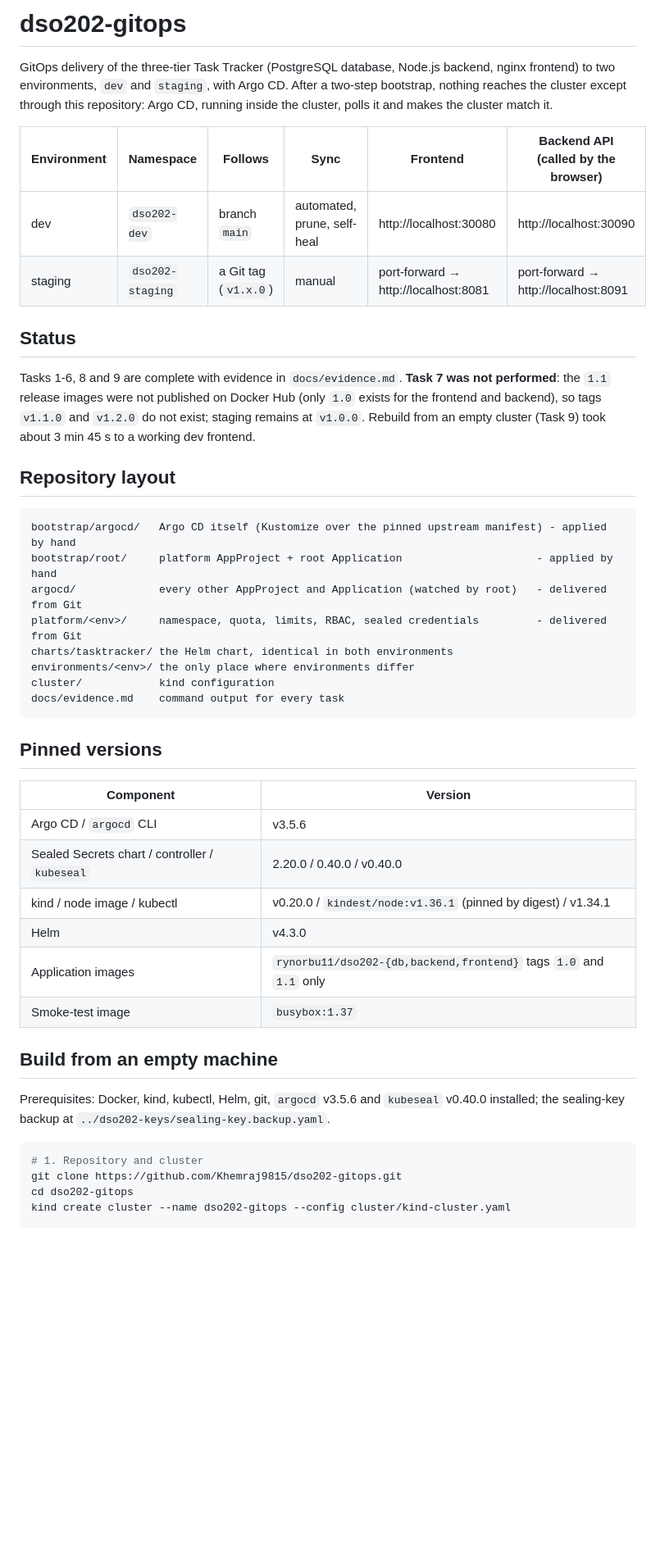
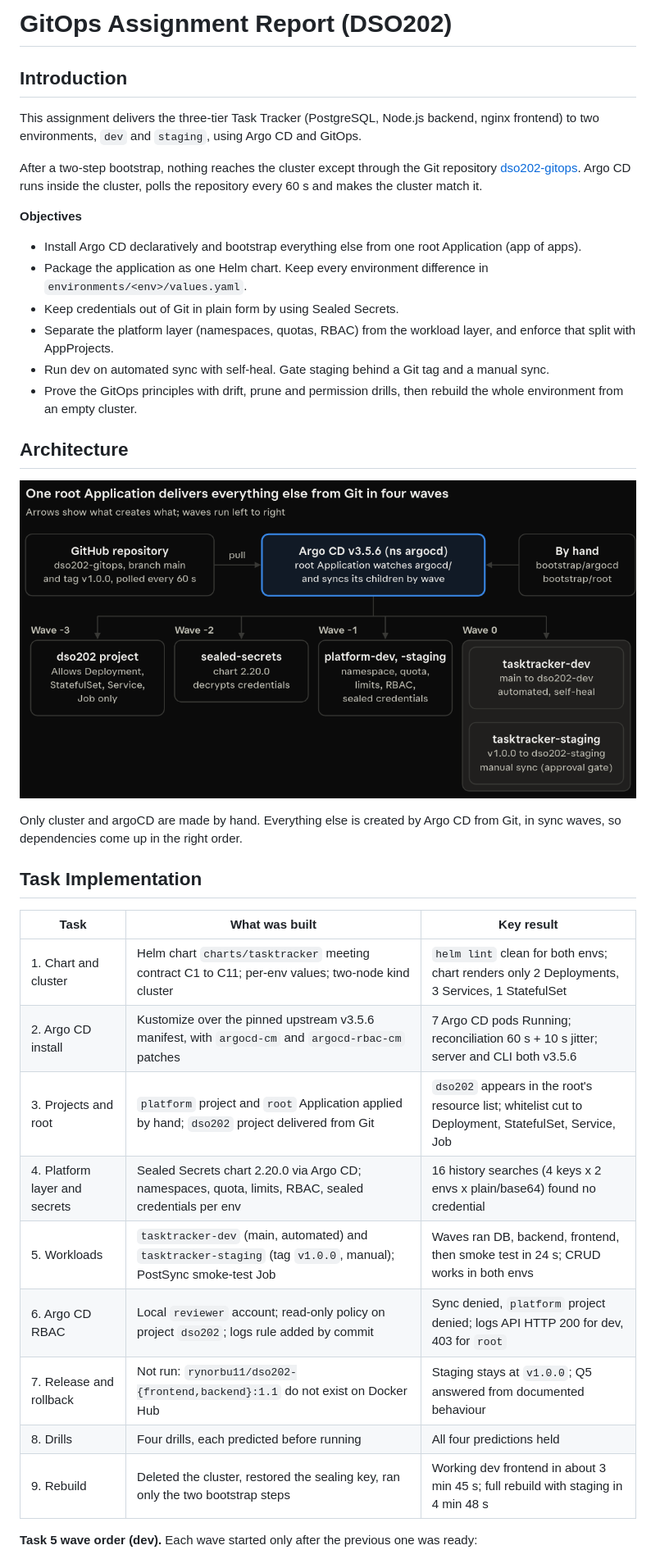
Before and after one commit to Khemraj9815/dso202-gitops, a Markdown page: README.md, the part around one of its changes. Shown at 82% size. GitHub-like rendering; pictures changed too: docs/images/architecture.png (added); blank space fills up the shorter version.

````diff
--- a/README.md
+++ b/README.md
@@ -1,56 +1,38 @@
-<!--
-=============================================================================
-File        : README.md
-Assignment  : DSO202 Assignment 4
-Descriptor  : Section 11 - submission requirements
-Purpose     : What this repository is, the pinned versions, how to build the
-              whole environment from an empty machine, cleanup, credential
-              handling, and the written answers Q1-Q6.
-=============================================================================
--->
-# dso202-gitops
+# GitOps Assignment Report (DSO202)
 
-GitOps delivery of the three-tier Task Tracker (PostgreSQL database, Node.js backend, nginx frontend) to two environments, `dev` and `staging`, with Argo CD. After a two-step bootstrap, nothing reaches the cluster except through this repository: Argo CD, running inside the cluster, polls it and makes the cluster match it.
+## Introduction
 
-| Environment | Namespace | Follows | Sync | Frontend | Backend API (called by the browser) |
-|---|---|---|---|---|---|
-| dev | `dso202-dev` | branch `main` | automated, prune, self-heal | http://localhost:30080 | http://localhost:30090 |
-| staging | `dso202-staging` | a Git tag (`v1.x.0`) | manual | port-forward → http://localhost:8081 | port-forward → http://localhost:8091 |
+This assignment delivers the three-tier Task Tracker (PostgreSQL, Node.js backend, nginx frontend) to two environments, `dev` and `staging`, using Argo CD and GitOps.
 
-## Status
-Tasks 1-6, 8 and 9 are complete with evidence in `docs/evidence.md`. **Task 7 was not performed**: the `1.1` release images were not published on Docker Hub (only `1.0` exists for the frontend and backend), so tags `v1.1.0` and `v1.2.0` do not exist; staging remains at `v1.0.0`. Rebuild from an empty cluster (Task 9) took about 3 min 45 s to a working dev frontend.
+After a two-step bootstrap, nothing reaches the cluster except through the Git repository [dso202-gitops](https://github.com/Khemraj9815/dso202-gitops). Argo CD runs inside the cluster, polls the repository every 60 s and makes the cluster match it.
 
-## Repository layout
+**Objectives**
 
-```text
-bootstrap/argocd/   Argo CD itself (Kustomize over the pinned upstream manifest) - applied by hand
-bootstrap/root/     platform AppProject + root Application                     - applied by hand
-argocd/             every other AppProject and Application (watched by root)   - delivered from Git
-platform/<env>/     namespace, quota, limits, RBAC, sealed credentials         - delivered from Git
-charts/tasktracker/ the Helm chart, identical in both environments
-environments/<env>/ the only place where environments differ
-cluster/            kind configuration
-docs/evidence.md    command output for every task
-```
+- Install Argo CD declaratively and bootstrap everything else from one root Application (app of apps).
+- Package the application as one Helm chart. Keep every environment difference in `environments/<env>/values.yaml`.
+- Keep credentials out of Git in plain form by using Sealed Secrets.
+- Separate the platform layer (namespaces, quotas, RBAC) from the workload layer, and enforce that split with AppProjects.
+- Run dev on automated sync with self-heal. Gate staging behind a Git tag and a manual sync.
+- Prove the GitOps principles with drift, prune and permission drills, then rebuild the whole environment from an empty cluster.
 
-## Pinned versions
+## Architecture
+![alt text](docs/images/architecture.png)
 
-| Component | Version |
-|---|---|
-| Argo CD / `argocd` CLI | v3.5.6 |
-| Sealed Secrets chart / controller / `kubeseal` | 2.20.0 / 0.40.0 / v0.40.0 |
-| kind / node image / kubectl | v0.20.0 / `kindest/node:v1.36.1` (pinned by digest) / v1.34.1 |
-| Helm | v4.3.0 |
-| Application images | `rynorbu11/dso202-{db,backend,frontend}` tags `1.0` and `1.1` only |
-| Smoke-test image | `busybox:1.37` |
+Only cluster and argoCD are made by hand. Everything else is created by Argo CD from Git, in sync waves, so dependencies come up in the right order.
 
-## Build from an empty machine
+## Task Implementation
 
-Prerequisites: Docker, kind, kubectl, Helm, git, `argocd` v3.5.6 and `kubeseal` v0.40.0 installed; the sealing-key backup at `../dso202-keys/sealing-key.backup.yaml`.
+| Task | What was built | Key result |
+| --- | --- | --- |
+| 1. Chart and cluster | Helm chart `charts/tasktracker` meeting contract C1 to C11; per-env values; two-node kind cluster | `helm lint` clean for both envs; chart renders only 2 Deployments, 3 Services, 1 StatefulSet |
+| 2. Argo CD install | Kustomize over the pinned upstream v3.5.6 manifest, with `argocd-cm` and `argocd-rbac-cm` patches | 7 Argo CD pods Running; reconciliation 60 s + 10 s jitter; server and CLI both v3.5.6 |
+| 3. Projects and root | `platform` project and `root` Application applied by hand; `dso202` project delivered from Git | `dso202` appears in the root's resource list; whitelist cut to Deployment, StatefulSet, Service, Job |
+| 4. Platform layer and secrets | Sealed Secrets chart 2.20.0 via Argo CD; namespaces, quota, limits, RBAC, sealed credentials per env | 16 history searches (4 keys x 2 envs x plain/base64) found no credential |
+| 5. Workloads | `tasktracker-dev` (main, automated) and `tasktracker-staging` (tag `v1.0.0`, manual); PostSync smoke-test Job | Waves ran DB, backend, frontend, then smoke test in 24 s; CRUD works in both envs |
+| 6. Argo CD RBAC | Local `reviewer` account; read-only policy on project `dso202`; logs rule added by commit | Sync denied, `platform` project denied; logs API HTTP 200 for dev, 403 for `root` |
+| 7. Release and rollback | Not run: `rynorbu11/dso202-{frontend,backend}:1.1` do not exist on Docker Hub | Staging stays at `v1.0.0`; Q5 answered from documented behaviour |
+| 8. Drills | Four drills, each predicted before running | All four predictions held |
+| 9. Rebuild | Deleted the cluster, restored the sealing key, ran only the two bootstrap steps | Working dev frontend in about 3 min 45 s; full rebuild with staging in 4 min 48 s |
 
-```bash
-# 1. Repository and cluster
-git clone https://github.com/Khemraj9815/dso202-gitops.git
-cd dso202-gitops
-kind create cluster --name dso202-gitops --config cluster/kind-cluster.yaml
+**Task 5 wave order (dev).** Each wave started only after the previous one was ready:
 
````
Also changed, not shown: other parts of README.md (+80 -86 lines).
